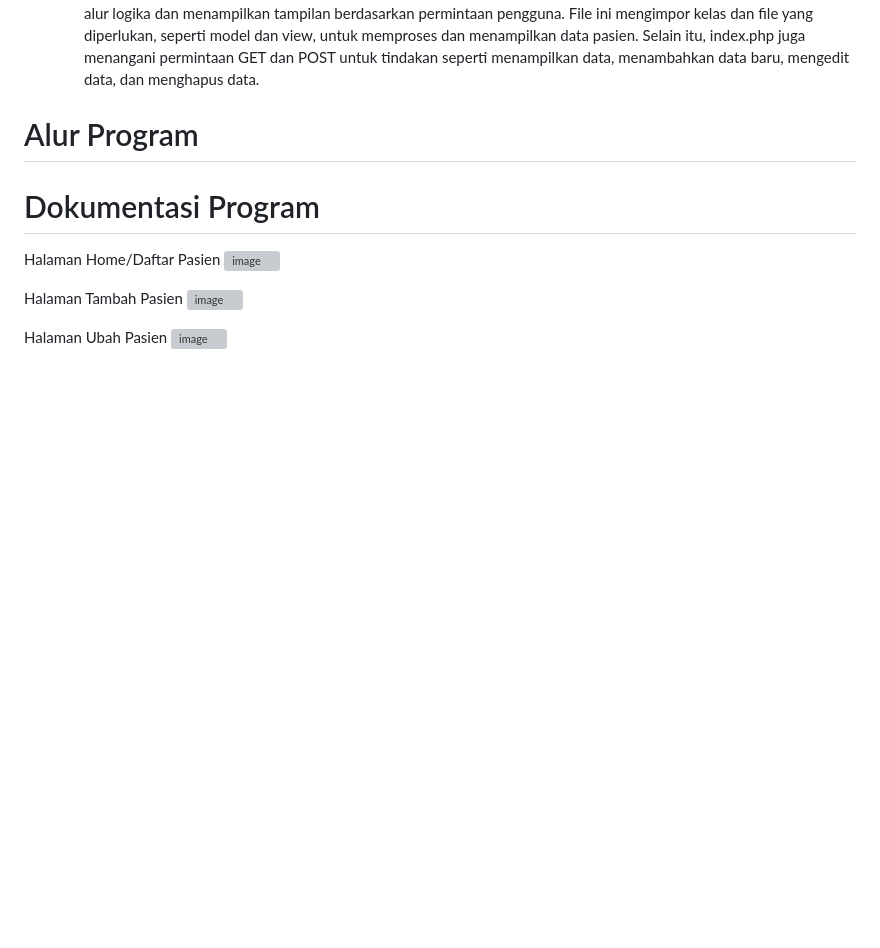
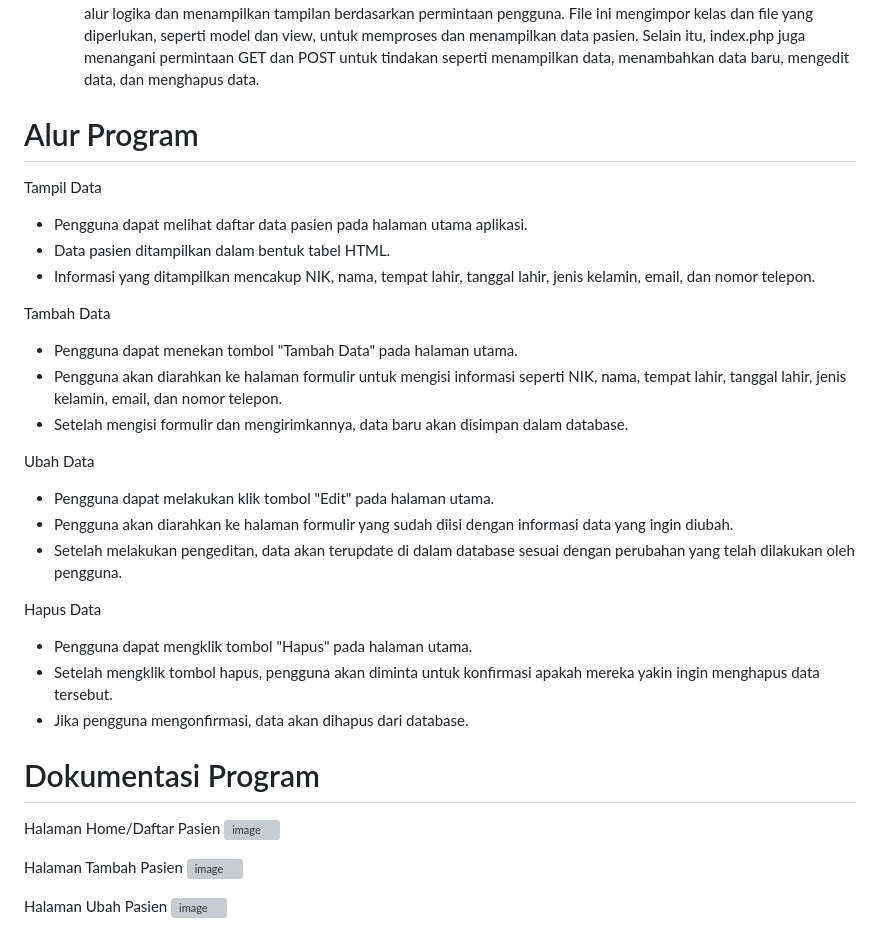
Before and after one commit to daffahag123/LP11DPBO2024C2, a Markdown page: README.md, the part around the change. Rendered like a GitHub page; blank space fills up the shorter version; grey boxes are pictures that could not be loaded.

```diff
--- a/README.md
+++ b/README.md
@@ -26,7 +26,25 @@ Program ini dibangun menggunakan konsep MVP (Model, View, Presenter) dalam parad
    - index.php: File utama yang bertanggung jawab sebagai titik masuk utama dalam aplikasi. Digunakan untuk mengatur alur logika dan menampilkan tampilan berdasarkan permintaan pengguna. File ini mengimpor kelas dan file yang diperlukan, seperti model dan view, untuk memproses dan menampilkan data pasien. Selain itu, index.php juga menangani permintaan GET dan POST untuk tindakan seperti menampilkan data, menambahkan data baru, mengedit data, dan menghapus data.
 
 # Alur Program
+Tampil Data
+- Pengguna dapat melihat daftar data pasien pada halaman utama aplikasi.
+- Data pasien ditampilkan dalam bentuk tabel HTML.
+- Informasi yang ditampilkan mencakup NIK, nama, tempat lahir, tanggal lahir, jenis kelamin, email, dan nomor telepon.
 
+Tambah Data
+- Pengguna dapat menekan tombol "Tambah Data" pada halaman utama.
+- Pengguna akan diarahkan ke halaman formulir untuk mengisi informasi seperti NIK, nama, tempat lahir, tanggal lahir, jenis kelamin, email, dan nomor telepon.
+- Setelah mengisi formulir dan mengirimkannya, data baru akan disimpan dalam database.
+
+Ubah Data
+- Pengguna dapat melakukan klik tombol "Edit" pada halaman utama.
+- Pengguna akan diarahkan ke halaman formulir yang sudah diisi dengan informasi data yang ingin diubah.
+- Setelah melakukan pengeditan, data akan terupdate di dalam database sesuai dengan perubahan yang telah dilakukan oleh pengguna.
+
+Hapus Data
+- Pengguna dapat mengklik tombol "Hapus" pada halaman utama.
+- Setelah mengklik tombol hapus, pengguna akan diminta untuk konfirmasi apakah mereka yakin ingin menghapus data tersebut.
+- Jika pengguna mengonfirmasi, data akan dihapus dari database.
 
 # Dokumentasi Program
 Halaman Home/Daftar Pasien
```
